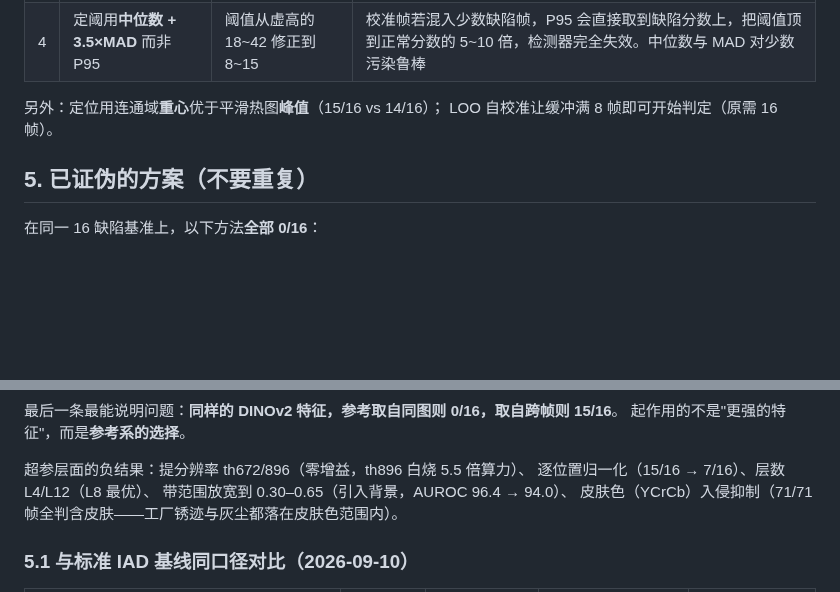
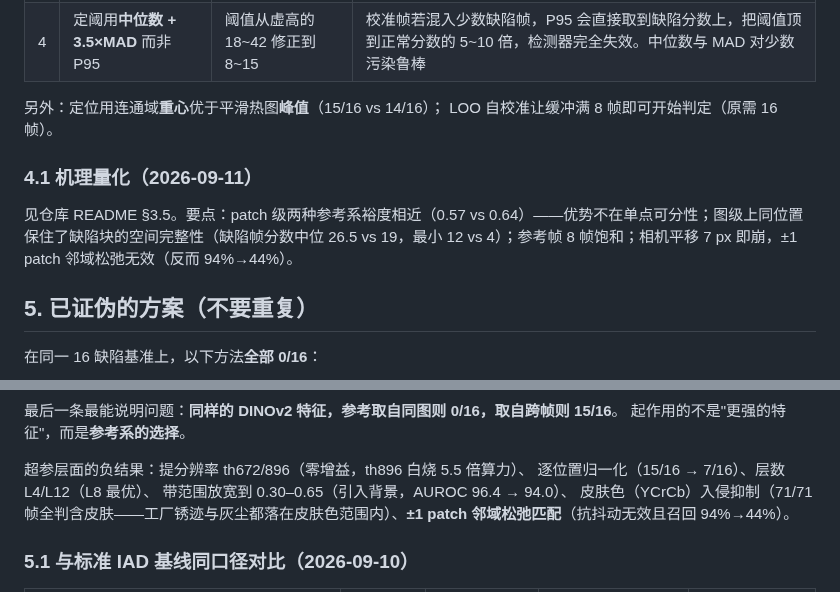
Before and after one commit to JosephQ47/CrossFrame-Yarn-Anomaly, a Markdown page: docs/方法说明.md, 2 parts joined by grey strips. Drawn GitHub-style; blank space fills up the shorter version.

```diff
--- a/docs/方法说明.md
+++ b/docs/方法说明.md
@@ -66,6 +66,10 @@
 另外：定位用连通域**重心**优于平滑热图**峰值**（15/16 vs 14/16）；
 LOO 自校准让缓冲满 8 帧即可开始判定（原需 16 帧）。
 
+### 4.1 机理量化（2026-09-11）
+
+见仓库 README §3.5。要点：patch 级两种参考系裕度相近（0.57 vs 0.64）——优势不在单点可分性；图级上同位置保住了缺陷块的空间完整性（缺陷帧分数中位 26.5 vs 19，最小 12 vs 4）；参考帧 8 帧饱和；相机平移 7 px 即崩，±1 patch 邻域松弛无效（反而 94%→44%）。
+
 ## 5. 已证伪的方案（不要重复）
 
 在同一 16 缺陷基准上，以下方法**全部 0/16**：
@@ -84,7 +88,7 @@ LOO 自校准让缓冲满 8 帧即可开始判定（原需 16 帧）。
 超参层面的负结果：提分辨率 th672/896（零增益，th896 白烧 5.5 倍算力）、
 逐位置归一化（15/16 → 7/16）、层数 L4/L12（L8 最优）、
 带范围放宽到 0.30–0.65（引入背景，AUROC 96.4 → 94.0）、
-皮肤色（YCrCb）入侵抑制（71/71 帧全判含皮肤——工厂锈迹与灰尘都落在皮肤色范围内）。
+皮肤色（YCrCb）入侵抑制（71/71 帧全判含皮肤——工厂锈迹与灰尘都落在皮肤色范围内）、**±1 patch 邻域松弛匹配**（抗抖动无效且召回 94%→44%）。
 
 ### 5.1 与标准 IAD 基线同口径对比（2026-09-10）
 
```
Also changed, not shown: README.md (+42 -0 lines), assets/fig10_白纱回归.png (added), assets/fig9_机理量化.png (added), 4 other files.
